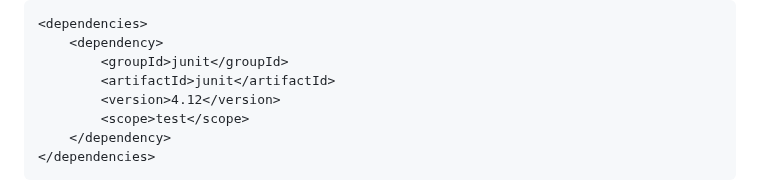
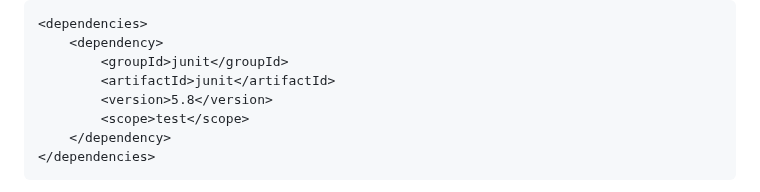
Before and after one commit to ADirin/OTP1_LectureMaterial, a Markdown page: Week 4 /Dependencies.md, the part around the change. Drawn GitHub-style.

```diff
--- a/Week 4 /Dependencies.md
+++ b/Week 4 /Dependencies.md
@@ -62,7 +62,7 @@ Adding Dependencies:
     <dependency>
         <groupId>junit</groupId>
         <artifactId>junit</artifactId>
-        <version>4.12</version>
+        <version>5.8</version>
         <scope>test</scope>
     </dependency>
 </dependencies>
```
